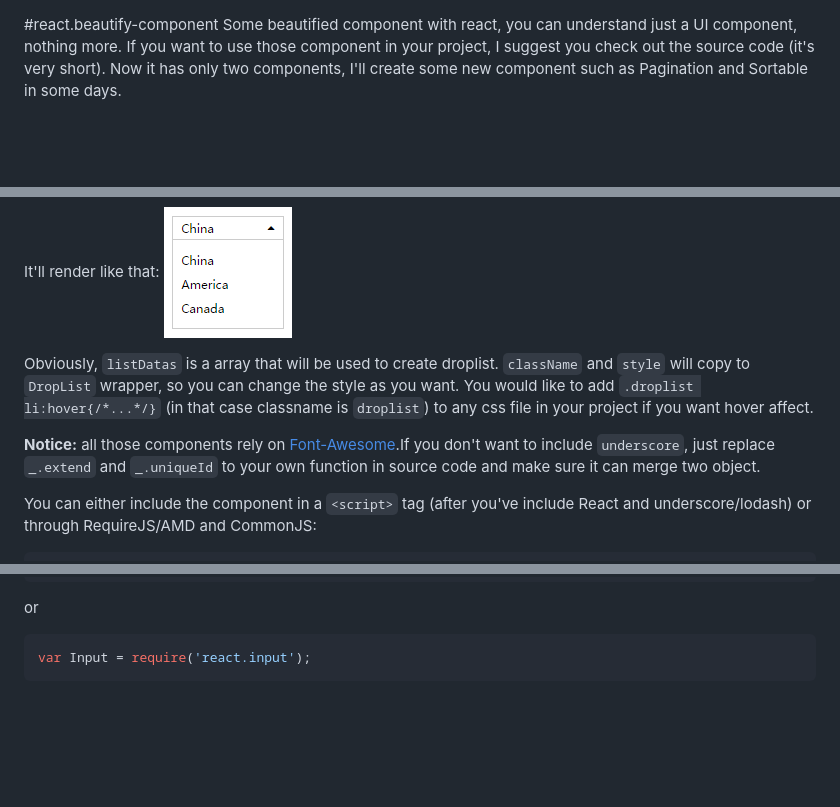
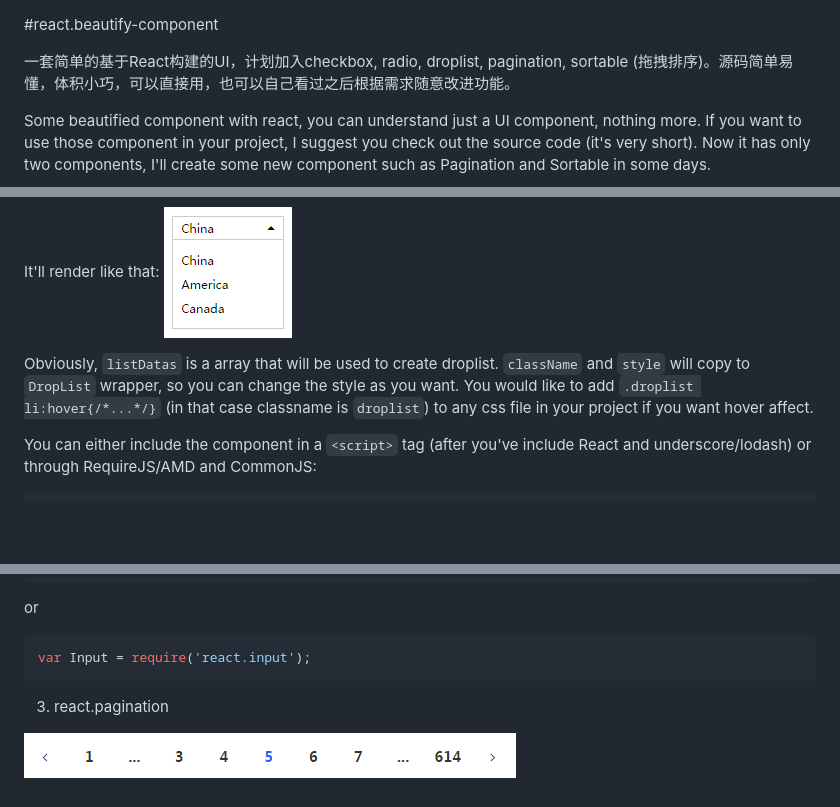
Before and after one commit to luokuning/react.beautify-component, a Markdown page: README.md, 3 parts joined by grey strips. GitHub-like rendering; pictures changed too: pics/pic6.png (added); blank space fills up the shorter version.

````diff
--- a/README.md
+++ b/README.md
@@ -1,4 +1,8 @@
 #react.beautify-component
+
+一套简单的基于React构建的UI，计划加入checkbox, radio, droplist, pagination, sortable (拖拽排序)。源码简单易懂，体积小巧，可以直接用，也可以自己看过之后根据需求随意改进功能。
+
+
 Some beautified component with react, you can understand just a UI component, nothing more.
 If you want to use those component in your project, I suggest you check out the source code (it's very short).
 Now it has only two components, I'll create some new component such as Pagination and Sortable in some days.
@@ -49,8 +53,6 @@ Now it has only two components, I'll create some new component such as Paginatio
   Obviously, `listDatas` is a array that will be used to create droplist. `className` and `style` will copy to `DropList` wrapper, so you can change the style as you want. You would like to add `.droplist li:hover{/*...*/}` (in that case classname is `droplist`) to any css file in your project if you want hover affect.
 
 
-**Notice:** all those components rely on [Font-Awesome](http://fortawesome.github.io/Font-Awesome/).If you don't want to include `underscore`, just replace `_.extend` and `_.uniqueId` to your own function in source code and make sure it can merge two object.
-
 You can either include the component in a `<script>` tag (after you've include React and underscore/lodash) or through RequireJS/AMD and CommonJS:
  ```javascript
  define(['react', 'underscore', 'react.input'],function(React, _, Input){
@@ -71,3 +73,8 @@ or
 ```javascript
 var Input = require('react.input');
 ```
+
+3. react.pagination
+
+
+  ![](https://github.com/luokuning/react.beautify-component/blob/master/pics/pic6.png?raw=true)
````
Also changed, not shown: 1 other file.
